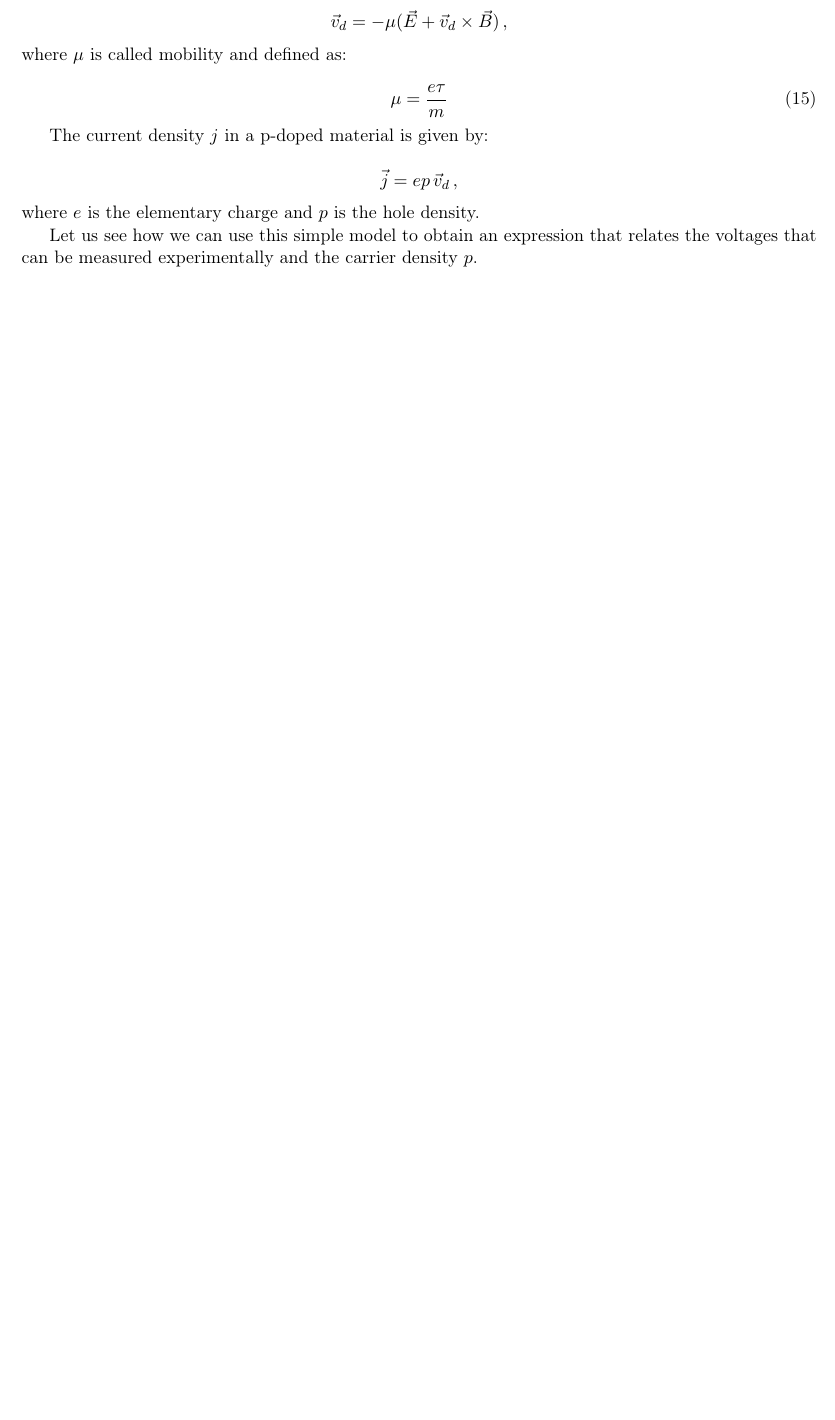
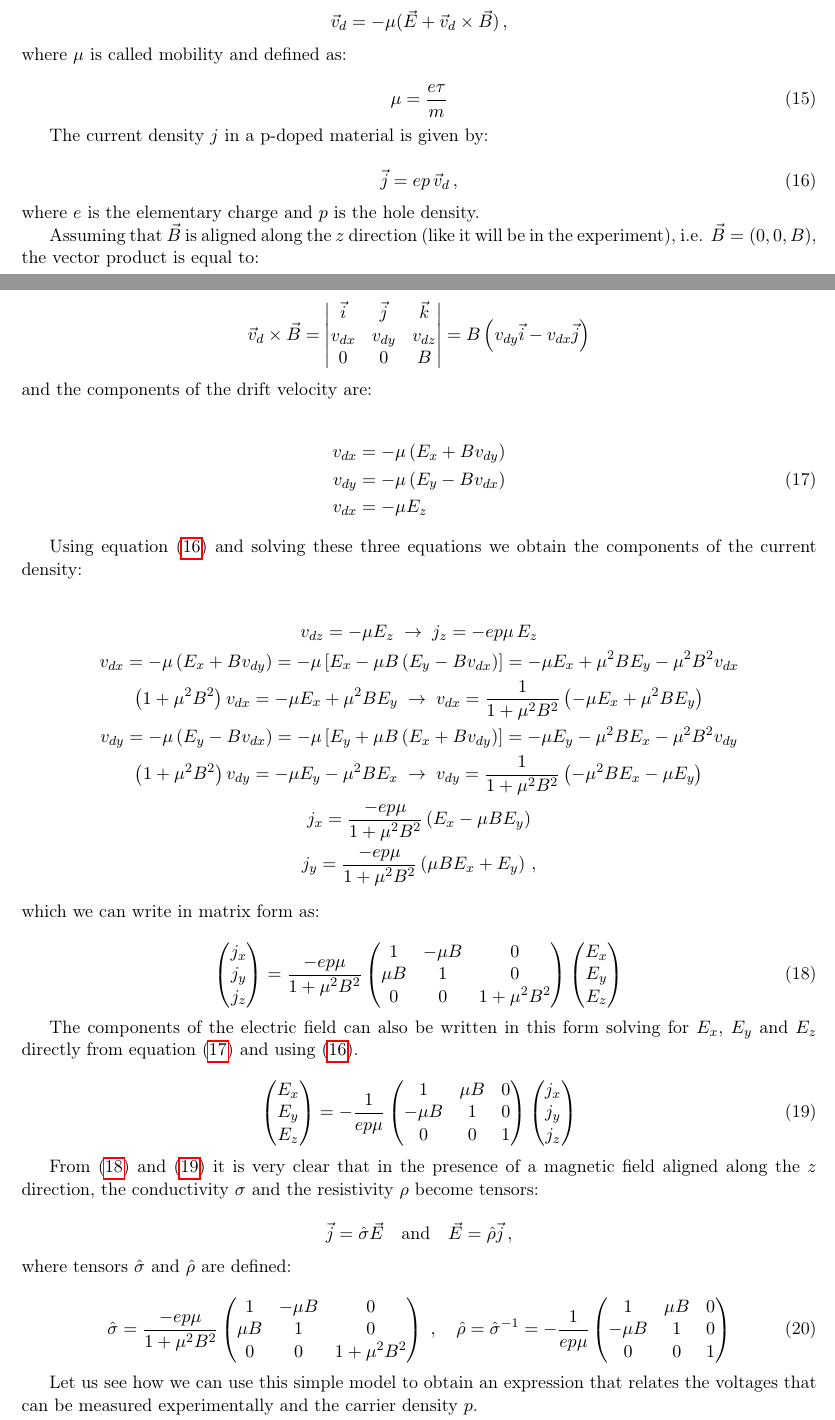
Before and after one commit to iyanmv/APL_ws18-19, a LaTeX document (Hall/report/report.tex): part of page 5 of 16 before the commit and two parts of pages 5 and 6 of 17 after it, the two joined at a grey line, cut so that both start at the same text, the shorter picture padded with empty space. Compiled offline with pdfLaTeX.

Commit message:
[Hall Effect] Add resistivity and conductivity tensors & Fix drawing

```diff
--- a/Hall/report/report.tex
+++ b/Hall/report/report.tex
@@ -220,14 +220,73 @@ where $\mu$ is called mobility and defined as:
 
 The current density $j$ in a p-doped material is given by:
 
-\begin{equation*}
+\begin{equation}\label{eq:current_density}
 \vec{j}=ep\,\vec{v}_d\,,
-\end{equation*}
+\end{equation}
 where $e$ is the elementary charge and $p$ is the hole density.
 
-Let us see how we can use this simple model to obtain an expression that relates the voltages that can be measured experimentally and the carrier density $p$.
+Assuming that $\vec{B}$ is aligned along the $z$ direction (like it will be in the experiment), i.e. $\vec{B}=(0,0,B)$, the vector product is equal to:
 
-We begin by considering the sample drawn in Figure \ref{fig:sample}
+\begin{equation*}
+\vec{v}_d\times\vec{B}=
+\begin{vmatrix}
+\vec{i} & \vec{j} & \vec{k} \\
+v_{dx} & v_{dy} & v_{dz} \\
+0 & 0 & B
+\end{vmatrix}=B\left(v_{dy}\vec{i} - v_{dx}\vec{j}\right)
+\end{equation*}
+and the components of the drift velocity are:
+
+\begin{align}\nonumber
+v_{dx} &= -\mu\left(E_x+Bv_{dy}\right)\\ \label{eq:drift_velocity_components}
+v_{dy} &= -\mu\left(E_y - Bv_{dx}\right)\\\nonumber
+v_{dx} &= -\mu E_z
+\end{align}
+
+Using equation \eqref{eq:current_density} and solving these three equations we obtain the components of the current density:
+
+\begin{gather*}
+v_{dz} = -\mu E_z\;\rightarrow\; j_z=-ep\mu\,E_z\\
+v_{dx} = -\mu\left(E_x + B v_{dy}\right)=-\mu\left[E_x-\mu B\left(E_y-Bv_{dx}\right)\right]=-\mu E_x+\mu^2BE_y-\mu^2B^2v_{dx}\\
+\left(1+\mu^2B^2\right)v_{dx}=-\mu E_x+\mu^2BE_y\;\rightarrow\;v_{dx}=\frac{1}{1+\mu^2B^2}\left(-\mu E_x+\mu^2BE_y\right)\\
+v_{dy} = -\mu\left(E_y - B v_{dx}\right)=-\mu\left[E_y + \mu B\left(E_x + Bv_{dy}\right)\right]=-\mu E_y - \mu^2BE_x - \mu^2B^2v_{dy}\\
+\left(1+\mu^2B^2\right)v_{dy}=-\mu E_y-\mu^2BE_x\;\rightarrow\;v_{dy}=\frac{1}{1+\mu^2B^2}\left(-\mu^2B E_x - \mu E_y\right)\\
+j_x=\frac{-ep\mu}{1+\mu^2B^2}\left(E_x - \mu BE_y\right)\\
+j_y=\frac{-ep\mu}{1+\mu^2B^2}\left(\mu BE_x+E_y\right)\,,
+\end{gather*}
+which we can write in matrix form as:
+
+\begin{equation}\label{eq:current_density_components}
+\begin{pmatrix}
+j_x \\ j_y \\ j_z
+\end{pmatrix}=
+\frac{-ep\mu}{1+\mu^2B^2}
+\begin{pmatrix}
+1 & -\mu B & 0 \\
+\mu B & 1 & 0 \\
+0 & 0 & 1+\mu^2B^2
+\end{pmatrix}
+\begin{pmatrix}
+E_x \\ E_y \\ E_z
+\end{pmatrix}
+\end{equation}
+
+The components of the electric field can also be written in this form solving for $E_x$, $E_y$ and $E_z$ directly from equation \eqref{eq:drift_velocity_components} and using \eqref{eq:current_density}.
+
+\begin{equation}\label{eq:electric_field}
+\begin{pmatrix}
+E_x \\ E_y \\ E_z
+\end{pmatrix}=
+-\frac{1}{ep\mu}
+\begin{pmatrix}
+1 & \mu B & 0 \\
+-\mu B & 1 & 0 \\
+0 & 0 & 1
+\end{pmatrix}
+\begin{pmatrix}
+j_x \\ j_y \\ j_z
+\end{pmatrix}
+\end{equation}
 
 \begin{figure}[ht]
 \centering
@@ -235,3 +294,29 @@ We begin by considering the sample drawn in Figure \ref{fig:sample}
 \caption{Schematic drawing of a semiconductor}
 \label{fig:sample}
 \end{figure}
+
+From \eqref{eq:current_density_components} and \eqref{eq:electric_field} it is very clear that in the presence of a magnetic field aligned along the $z$ direction, the conductivity $\sigma$ and the resistivity $\rho$ become tensors:
+
+\begin{equation*}
+\vec{j}=\hat{\sigma}\vec{E}\quad\text{and}\quad\vec{E}=\hat{\rho}\vec{j}\,,
+\end{equation*}
+where tensors $\hat{\sigma}$ and $\hat{\rho}$ are defined:
+
+\begin{equation}\label{eq:resistivity_tensor}
+\hat{\sigma}=
+\frac{-ep\mu}{1+\mu^2B^2}
+\begin{pmatrix}
+1 & -\mu B & 0 \\
+\mu B & 1 & 0 \\
+0 & 0 & 1+\mu^2B^2
+\end{pmatrix}\;,\quad
+\hat{\rho}=\hat{\sigma}^{-1}=
+-\frac{1}{ep\mu}
+\begin{pmatrix}
+1 & \mu B & 0 \\
+-\mu B & 1 & 0 \\
+0 & 0 & 1
+\end{pmatrix}
+\end{equation}
+
+Let us see how we can use this simple model to obtain an expression that relates the voltages that can be measured experimentally and the carrier density $p$.
```
Also changed, not shown: Hall/Figs/Drawing.eps, Hall/Figs/Drawing.svg, Hall/report/report.tex (9 more changed lines).
